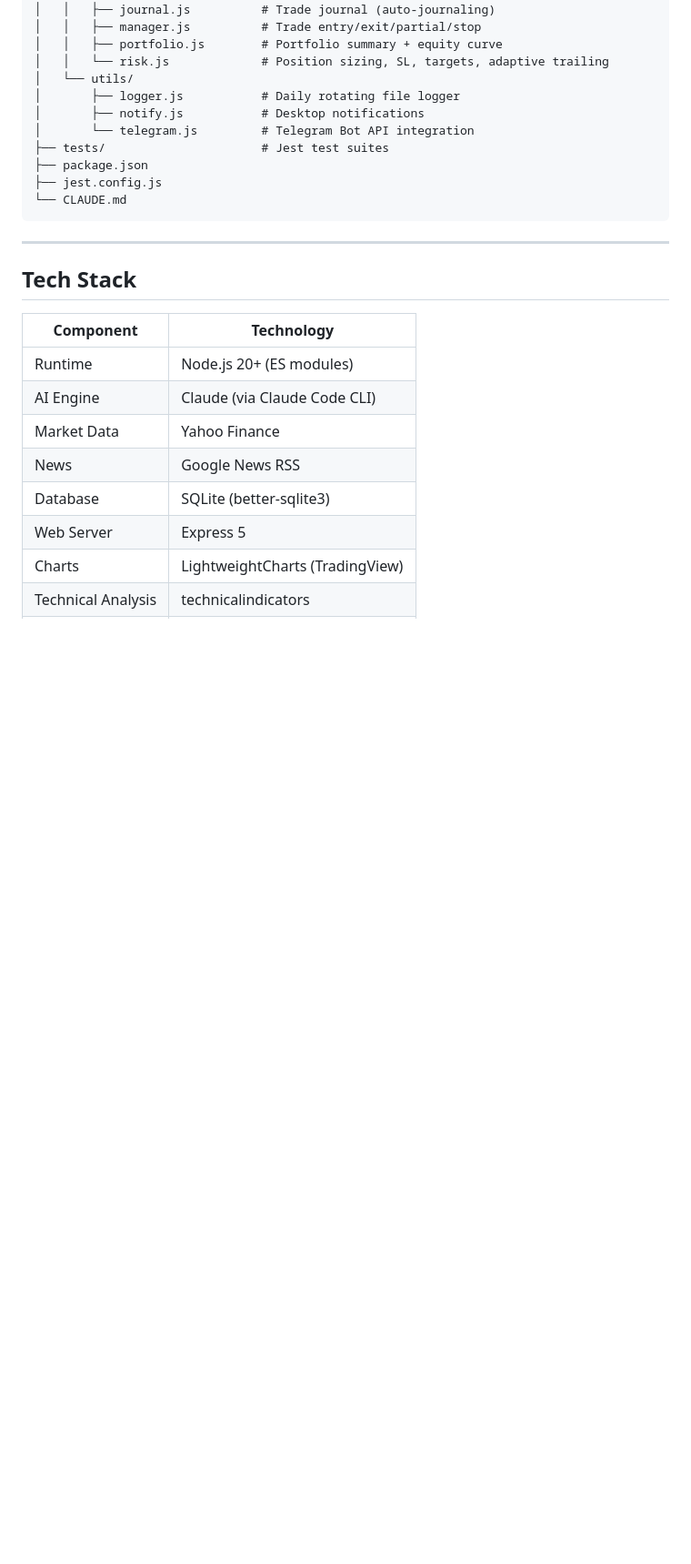
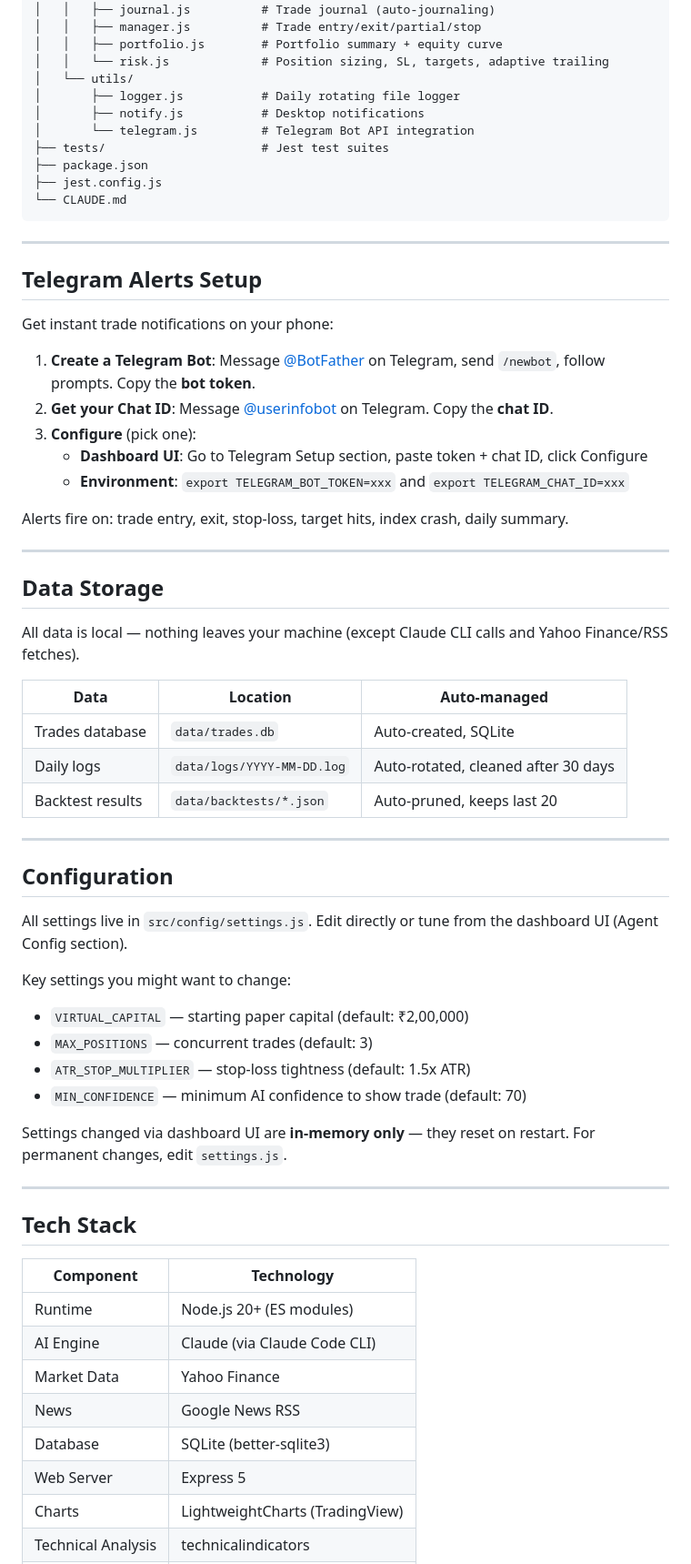
Before and after one commit to gauurravvvv/Tradease, a Markdown page: README.md, the part around one of its changes. Shown at 91% size. GitHub-like rendering; blank space fills up the shorter version.

```diff
--- a/README.md
+++ b/README.md
@@ -288,6 +327,46 @@ Tradease/
 
 ---
 
+## Telegram Alerts Setup
+
+Get instant trade notifications on your phone:
+
+1. **Create a Telegram Bot**: Message [@BotFather](https://t.me/BotFather) on Telegram, send `/newbot`, follow prompts. Copy the **bot token**.
+2. **Get your Chat ID**: Message [@userinfobot](https://t.me/userinfobot) on Telegram. Copy the **chat ID**.
+3. **Configure** (pick one):
+   - **Dashboard UI**: Go to Telegram Setup section, paste token + chat ID, click Configure
+   - **Environment**: `export TELEGRAM_BOT_TOKEN=xxx` and `export TELEGRAM_CHAT_ID=xxx`
+
+Alerts fire on: trade entry, exit, stop-loss, target hits, index crash, daily summary.
+
+---
+
+## Data Storage
+
+All data is local — nothing leaves your machine (except Claude CLI calls and Yahoo Finance/RSS fetches).
+
+| Data | Location | Auto-managed |
+|------|----------|-------------|
+| Trades database | `data/trades.db` | Auto-created, SQLite |
+| Daily logs | `data/logs/YYYY-MM-DD.log` | Auto-rotated, cleaned after 30 days |
+| Backtest results | `data/backtests/*.json` | Auto-pruned, keeps last 20 |
+
+---
+
+## Configuration
+
+All settings live in `src/config/settings.js`. Edit directly or tune from the dashboard UI (Agent Config section).
+
+Key settings you might want to change:
+- `VIRTUAL_CAPITAL` — starting paper capital (default: ₹2,00,000)
+- `MAX_POSITIONS` — concurrent trades (default: 3)
+- `ATR_STOP_MULTIPLIER` — stop-loss tightness (default: 1.5x ATR)
+- `MIN_CONFIDENCE` — minimum AI confidence to show trade (default: 70)
+
+Settings changed via dashboard UI are **in-memory only** — they reset on restart. For permanent changes, edit `settings.js`.
+
+---
+
 ## Tech Stack
 
 | Component | Technology |
```
Also changed, not shown: other parts of README.md (+49 -4 lines).
